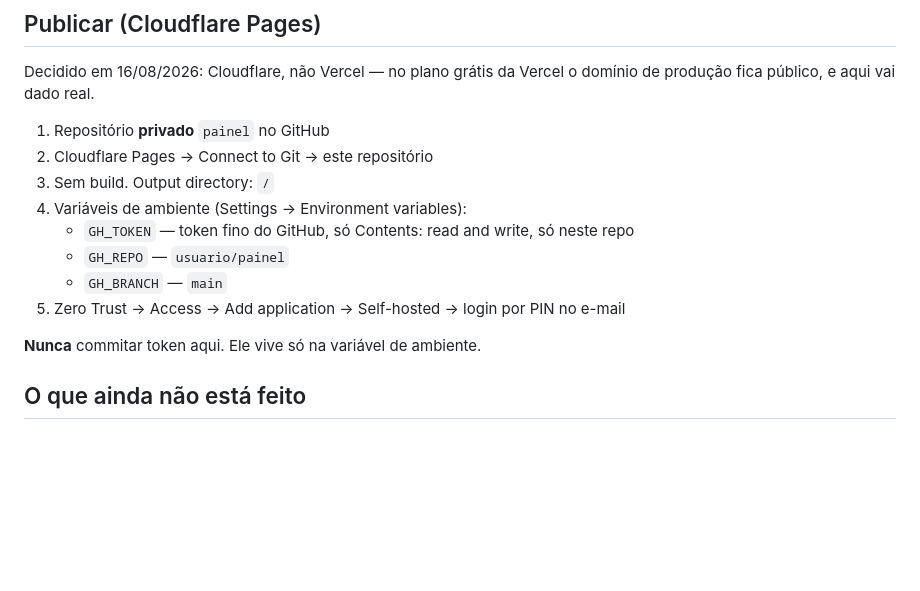
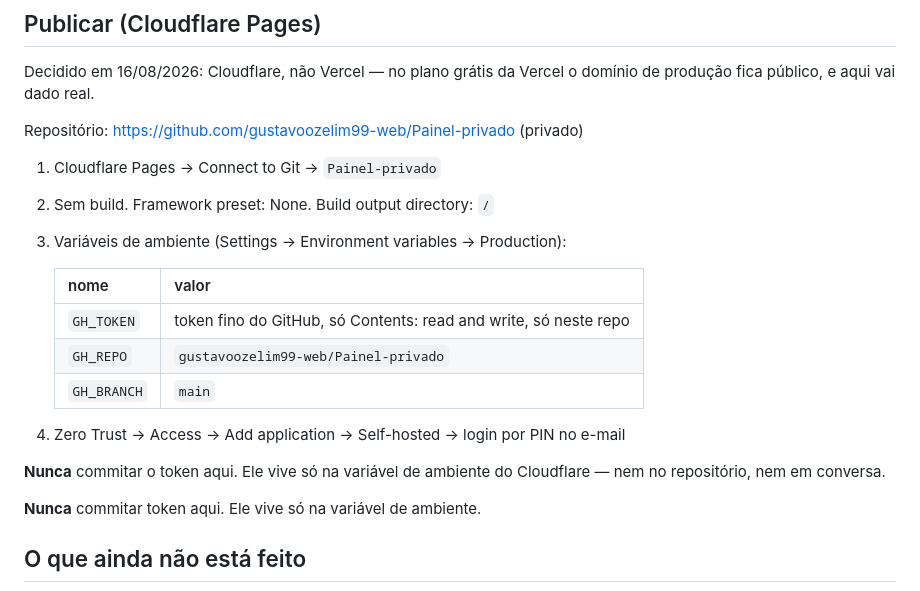
Before and after one commit to gustavoozelim99-web/Painel-privado, a Markdown page: README.md, the part around the change. Drawn GitHub-style; blank space fills up the shorter version.

Commit message:
readme: valores reais do repositorio e da configuracao do Cloudflare
Co-Authored-By: Claude Opus 5 <noreply@anthropic.com>

```diff
--- a/README.md
+++ b/README.md
@@ -62,14 +62,22 @@ Abre em <http://localhost:4310>. Sem dependência nenhuma, só o Node.
 Decidido em 16/08/2026: Cloudflare, não Vercel — no plano grátis da Vercel
 o domínio de produção fica público, e aqui vai dado real.
 
-1. Repositório **privado** `painel` no GitHub
-2. Cloudflare Pages → Connect to Git → este repositório
-3. Sem build. Output directory: `/`
-4. Variáveis de ambiente (Settings → Environment variables):
-   - `GH_TOKEN` — token fino do GitHub, só Contents: read and write, só neste repo
-   - `GH_REPO` — `usuario/painel`
-   - `GH_BRANCH` — `main`
-5. Zero Trust → Access → Add application → Self-hosted → login por PIN no e-mail
+Repositório: <https://github.com/gustavoozelim99-web/Painel-privado> (privado)
+
+1. Cloudflare Pages → Connect to Git → `Painel-privado`
+2. Sem build. Framework preset: None. Build output directory: `/`
+3. Variáveis de ambiente (Settings → Environment variables → Production):
+
+   | nome | valor |
+   |---|---|
+   | `GH_TOKEN` | token fino do GitHub, só Contents: read and write, só neste repo |
+   | `GH_REPO` | `gustavoozelim99-web/Painel-privado` |
+   | `GH_BRANCH` | `main` |
+
+4. Zero Trust → Access → Add application → Self-hosted → login por PIN no e-mail
+
+**Nunca** commitar o token aqui. Ele vive só na variável de ambiente do
+Cloudflare — nem no repositório, nem em conversa.
 
 **Nunca** commitar token aqui. Ele vive só na variável de ambiente.
 
```
